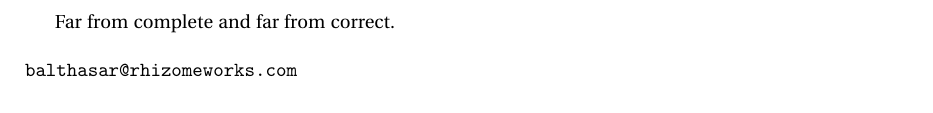
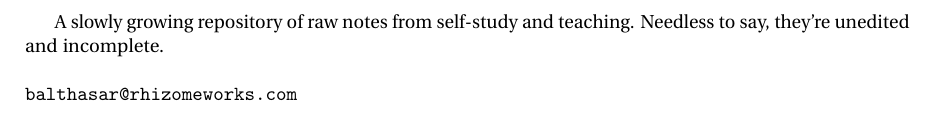
Before and after one commit to jpbm/probabilism, a LaTeX thesis (notes/notes.tex): part of page 1 of 98, cut at the place of the change. Compiled offline with pdfLaTeX.

Commit message:
intro update

```diff
--- a/notes/notes.tex
+++ b/notes/notes.tex
@@ -205,7 +205,7 @@ pdfpagemode={UseOutlines}
 }
 
 \begin{document}
-Far from complete and far from correct.  \\
+A slowly growing repository of raw notes from self-study and teaching. Needless to say, they're unedited and incomplete.\\
 \\
 \texttt{balthasar@rhizomeworks.com}
 
```
Also changed, not shown: notes/notes.pdf, 4 other files.
